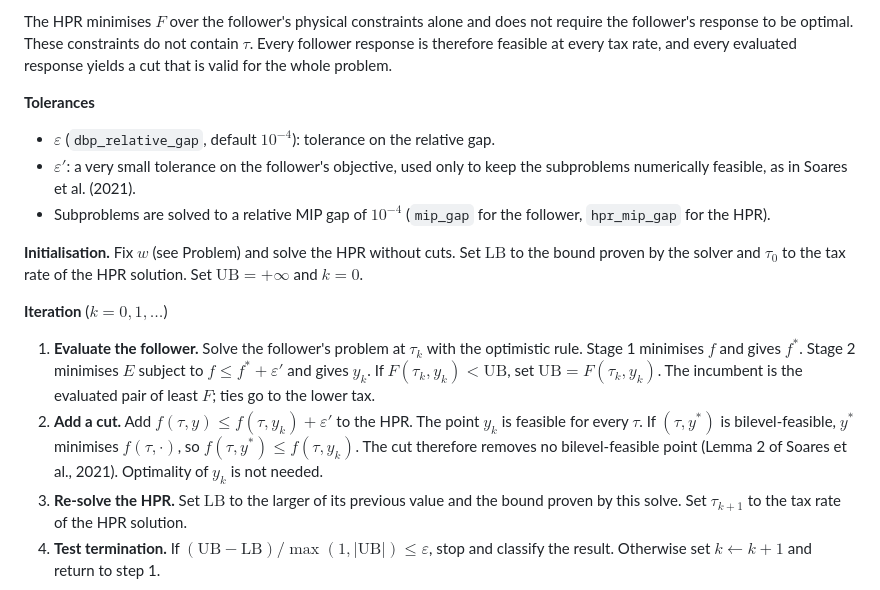
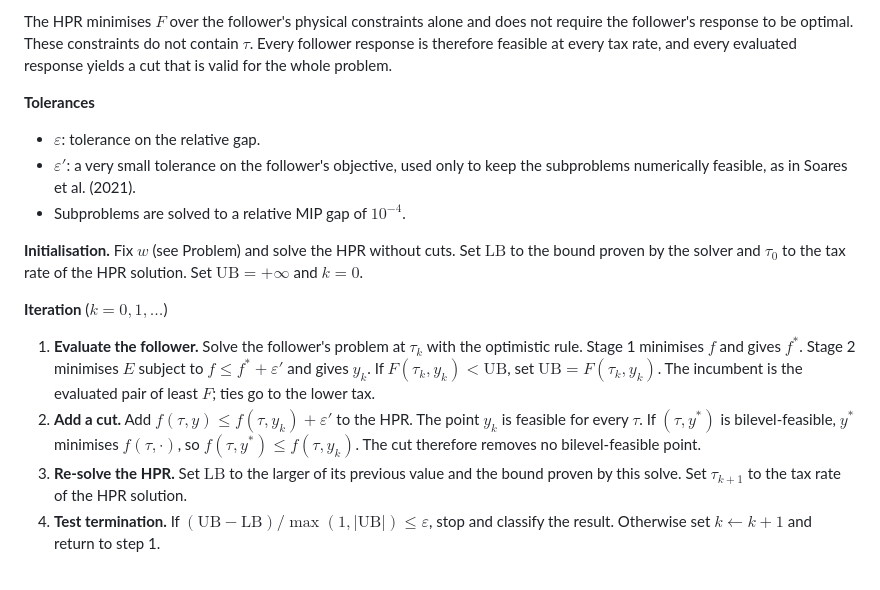
Before and after one commit to marceloalmeidapinto1998/bilevel_carbon-tax_clsc, a Markdown page: README.md, the part around the change. Drawn GitHub-style.

Commit message:
Simplify the tolerances and cut paragraphs of the solution method
Co-Authored-By: Claude Sonnet 5.5 <noreply@anthropic.com>

```diff
--- a/README.md
+++ b/README.md
@@ -55,16 +55,16 @@ The HPR minimises $F$ over the follower's physical constraints alone and does no
 
 **Tolerances**
 
-- $\varepsilon$ (`dbp_relative_gap`, default $10^{-4}$): tolerance on the relative gap.
+- $\varepsilon$: tolerance on the relative gap.
 - $\varepsilon'$: a very small tolerance on the follower's objective, used only to keep the subproblems numerically feasible, as in Soares et al. (2021).
-- Subproblems are solved to a relative MIP gap of $10^{-4}$ (`mip_gap` for the follower, `hpr_mip_gap` for the HPR).
+- Subproblems are solved to a relative MIP gap of $10^{-4}$.
 
 **Initialisation.** Fix $w$ (see Problem) and solve the HPR without cuts. Set $\mathrm{LB}$ to the bound proven by the solver and $\tau_{0}$ to the tax rate of the HPR solution. Set $\mathrm{UB} = +\infty$ and $k = 0$.
 
 **Iteration** ($k = 0, 1, \dots$)
 
 1. **Evaluate the follower.** Solve the follower's problem at $\tau_{k}$ with the optimistic rule. Stage 1 minimises $f$ and gives $f^{\ast}$. Stage 2 minimises $E$ subject to $f \le f^{\ast} + \varepsilon'$ and gives $y_{k}$. If $F(\tau_{k}, y_{k}) < \mathrm{UB}$, set $\mathrm{UB} = F(\tau_{k}, y_{k})$. The incumbent is the evaluated pair of least $F$; ties go to the lower tax.
-2. **Add a cut.** Add $f(\tau, y) \le f(\tau, y_{k}) + \varepsilon'$ to the HPR. The point $y_{k}$ is feasible for every $\tau$. If $(\tau, y^{\ast})$ is bilevel-feasible, $y^{\ast}$ minimises $f(\tau, \cdot)$, so $f(\tau, y^{\ast}) \le f(\tau, y_{k})$. The cut therefore removes no bilevel-feasible point (Lemma 2 of Soares et al., 2021). Optimality of $y_{k}$ is not needed.
+2. **Add a cut.** Add $f(\tau, y) \le f(\tau, y_{k}) + \varepsilon'$ to the HPR. The point $y_{k}$ is feasible for every $\tau$. If $(\tau, y^{\ast})$ is bilevel-feasible, $y^{\ast}$ minimises $f(\tau, \cdot)$, so $f(\tau, y^{\ast}) \le f(\tau, y_{k})$. The cut therefore removes no bilevel-feasible point.
 3. **Re-solve the HPR.** Set $\mathrm{LB}$ to the larger of its previous value and the bound proven by this solve. Set $\tau_{k+1}$ to the tax rate of the HPR solution.
 4. **Test termination.** If $(\mathrm{UB} - \mathrm{LB}) / \max(1, |\mathrm{UB}|) \le \varepsilon$, stop and classify the result. Otherwise set $k \leftarrow k + 1$ and return to step 1.
 
```
